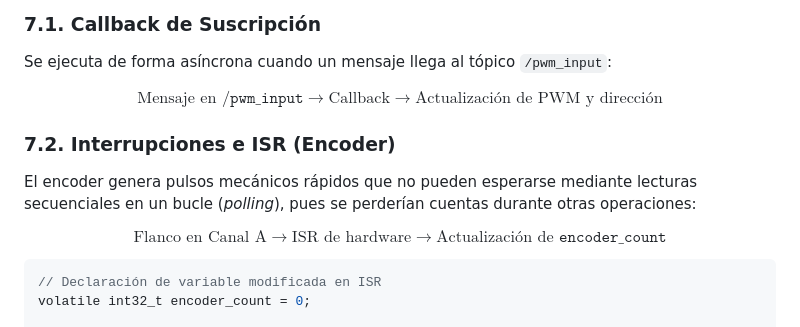
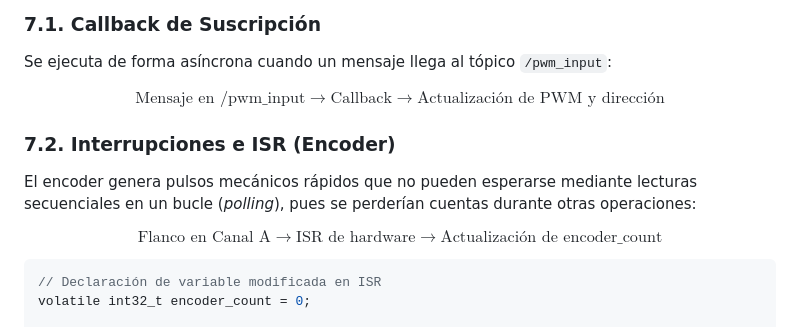
Before and after one commit to d3im3r/ros2-for-control-dc-motor-system, a Markdown page: docs/guides/Inteligente_guia0.md, the part around the change. GitHub-like rendering.

Commit message:
docs: improve LaTeX math formatting in guide documents

````diff
--- a/docs/guides/Inteligente_guia0.md
+++ b/docs/guides/Inteligente_guia0.md
@@ -234,12 +234,12 @@ $$\boxed{\text{PWM} \longrightarrow \text{Accionamiento} \longrightarrow \text{M
 ### 7.1. Callback de Suscripción
 Se ejecuta de forma asíncrona cuando un mensaje llega al tópico `/pwm_input`:
 
-$$\text{Mensaje en } \texttt{/pwm\_input} \longrightarrow \text{Callback} \longrightarrow \text{Actualización de PWM y dirección}$$
+$$\text{Mensaje en } \text{/pwm\_input} \longrightarrow \text{Callback} \longrightarrow \text{Actualización de PWM y dirección}$$
 
 ### 7.2. Interrupciones e ISR (Encoder)
 El encoder genera pulsos mecánicos rápidos que no pueden esperarse mediante lecturas secuenciales en un bucle (*polling*), pues se perderían cuentas durante otras operaciones:
 
-$$\boxed{\text{Flanco en Canal A} \longrightarrow \text{ISR de hardware} \longrightarrow \text{Actualización de } \texttt{encoder\_count}}$$
+$$\boxed{\text{Flanco en Canal A} \longrightarrow \text{ISR de hardware} \longrightarrow \text{Actualización de } \text{encoder\_count}}$$
 
 ```cpp
 // Declaración de variable modificada en ISR
````
Also changed, not shown: docs/guides/Inteligente_guia1.md (+2 -2 lines).
